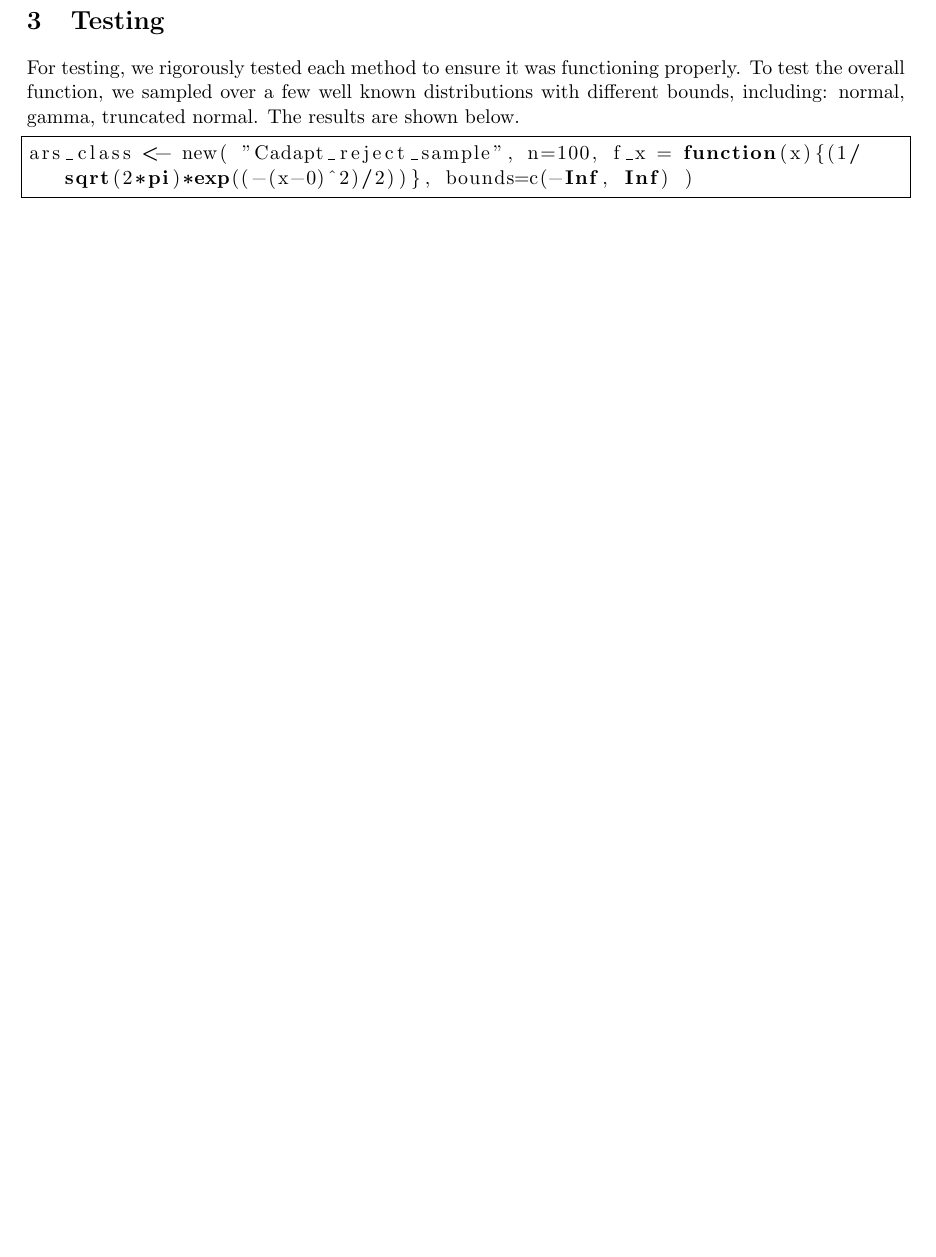
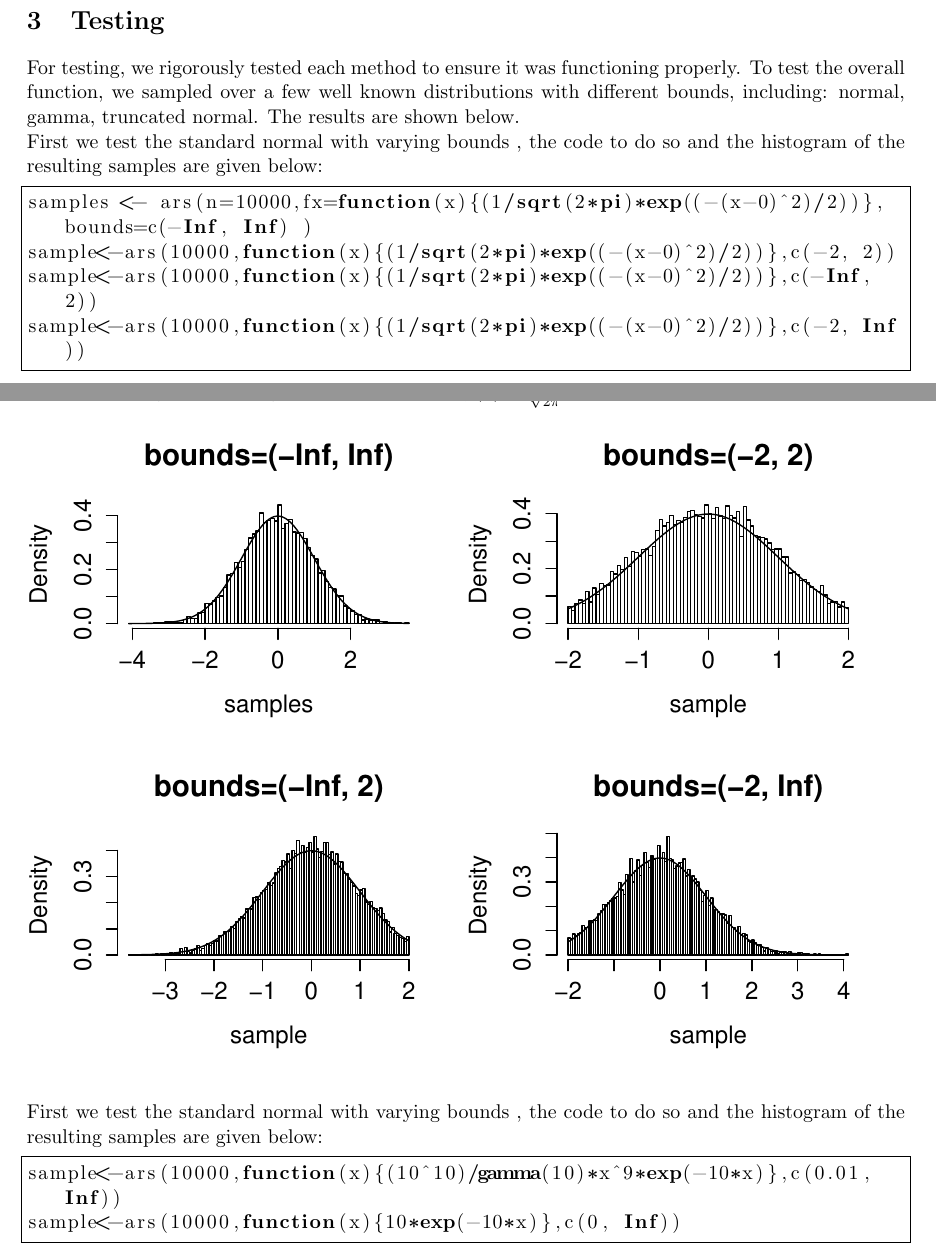
Before and after one commit to JamesBladen/stat243_project, a LaTeX document (ARSpackage/writeup/ars_report.tex): part of page 4 of 4 before the commit and two parts of pages 4 and 5 of 7 after it, the two joined at a grey line, cut so that both start at the same text, the shorter picture padded with empty space. Compiled offline with pdfLaTeX.

Commit message:
adding test to writeup

```diff
--- a/ARSpackage/writeup/ars_report.tex
+++ b/ARSpackage/writeup/ars_report.tex
@@ -147,11 +147,30 @@ In this method, we test the sample element $x^{*}$ from sampling method. Once it
 
 \section{Testing}
 
-For testing, we rigorously tested each method to ensure it was functioning properly.  To test the overall function, we sampled over a few well known distributions with different bounds, including:  normal, gamma, truncated normal.  The results are shown below.
+For testing, we rigorously tested each method to ensure it was functioning properly.  To test the overall function, we sampled over a few well known distributions with different bounds, including:  normal, gamma, truncated normal.  The results are shown below.\\
+First we test the standard normal with varying bounds , the code to do so and the histogram of the resulting samples are given below:
 
 \begin{lstlisting}[frame=single]
-ars_class <- new( "Cadapt_reject_sample", n=100, f_x = function(x){(1/sqrt(2*pi)*exp((-(x-0)^2)/2))}, bounds=c(-Inf, Inf) )
-
+samples <- ars(n=10000,fx=function(x){(1/sqrt(2*pi)*exp((-(x-0)^2)/2))}, bounds=c(-Inf, Inf) )
+sample<-ars(10000,function(x){(1/sqrt(2*pi)*exp((-(x-0)^2)/2))},c(-2, 2))
+sample<-ars(10000,function(x){(1/sqrt(2*pi)*exp((-(x-0)^2)/2))},c(-Inf, 2))
+sample<-ars(10000,function(x){(1/sqrt(2*pi)*exp((-(x-0)^2)/2))},c(-2, Inf))
 
 
 \end{lstlisting}
+\clearpage
+\begin{figure}[htbp!]
+ \centering
+\caption{Histogram of samples from $f(x)=\frac{1}{\sqrt{2\pi}}e^{-\frac{x^2}{2}}$ with different bounds}
+  \includegraphics[width=1.0\textwidth]{standardnormal}
+\end{figure}
+
+
+First we test the standard normal with varying bounds , the code to do so and the histogram of the resulting samples are given below:
+
+\begin{lstlisting}[frame=single]
+sample<-ars(10000,function(x){(10^10)/gamma(10)*x^9*exp(-10*x)},c(0.01, Inf))
+sample<-ars(10000,function(x){10*exp(-10*x)},c(0, Inf))
+
+
+\end{lstlisting}
```
Also changed, not shown: ARSpackage/writeup/ars_report.pdf, ARSpackage/writeup/gammaexp.pdf (added), ARSpackage/writeup/standardnormal.pdf (added), ARSpackage/writeup/standardnormal_unbounded.pdf (added), ARSpackage/writeup/ars_report.tex (8 more changed lines), 3 other files.
